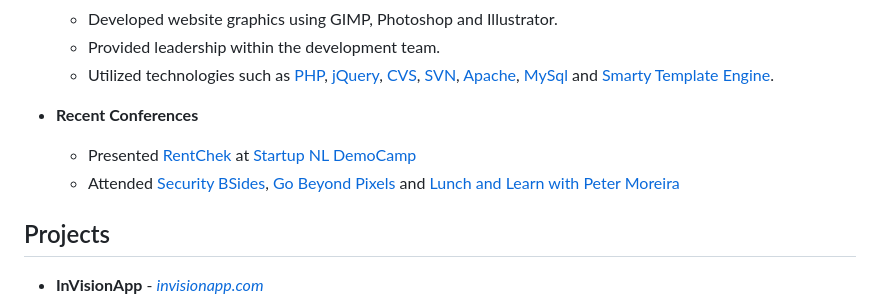
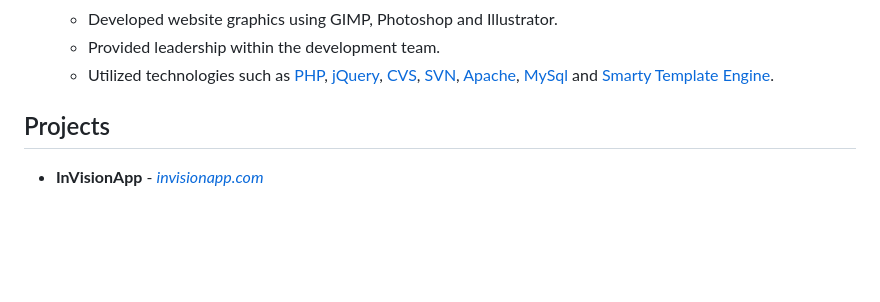
Before and after one commit to chesleybrown/resume, a Markdown page: chesleybrown.md, the part around the change. Rendered like a GitHub page; blank space fills up the shorter version.

Commit message:
Removed outdated recent conferences section

```diff
--- a/chesleybrown.md
+++ b/chesleybrown.md
@@ -105,11 +105,6 @@ Chesley Brown
 	- Provided leadership within the development team.
 	- Utilized technologies such as [PHP](https://php.net), [jQuery](http://jquery.com), [CVS](http://www.nongnu.org/cvs/), [SVN](http://subversion.apache.org), [Apache](https://httpd.apache.org), [MySql](http://www.mysql.com) and [Smarty Template Engine](http://www.smarty.net).
 
-- **Recent Conferences**
-
-	- Presented [RentChek](https://rentchek.com) at [Startup NL DemoCamp](http://www.meetup.com/StartupNL/events/168636192/)
-	- Attended [Security BSides](http://www.securitybsides.com), [Go Beyond Pixels](http://gobeyondpixels.com) and [Lunch and Learn with Peter Moreira](http://www.meetup.com/StartupNL/events/180033782/)
-
 
 ## Projects
 
```
